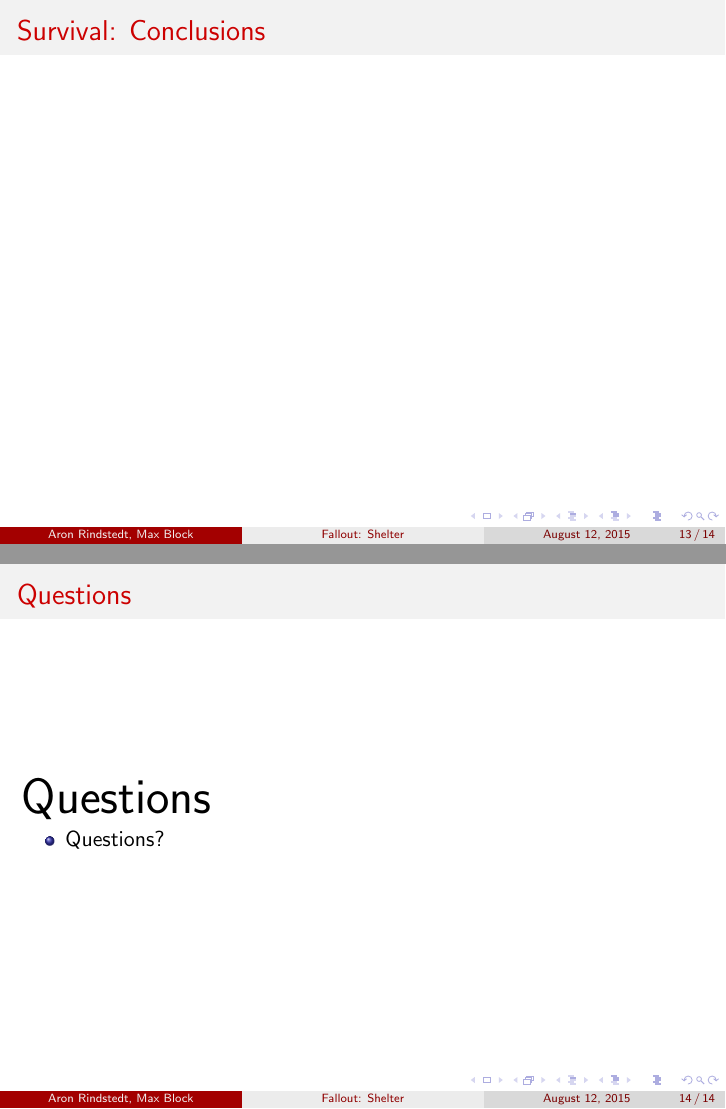
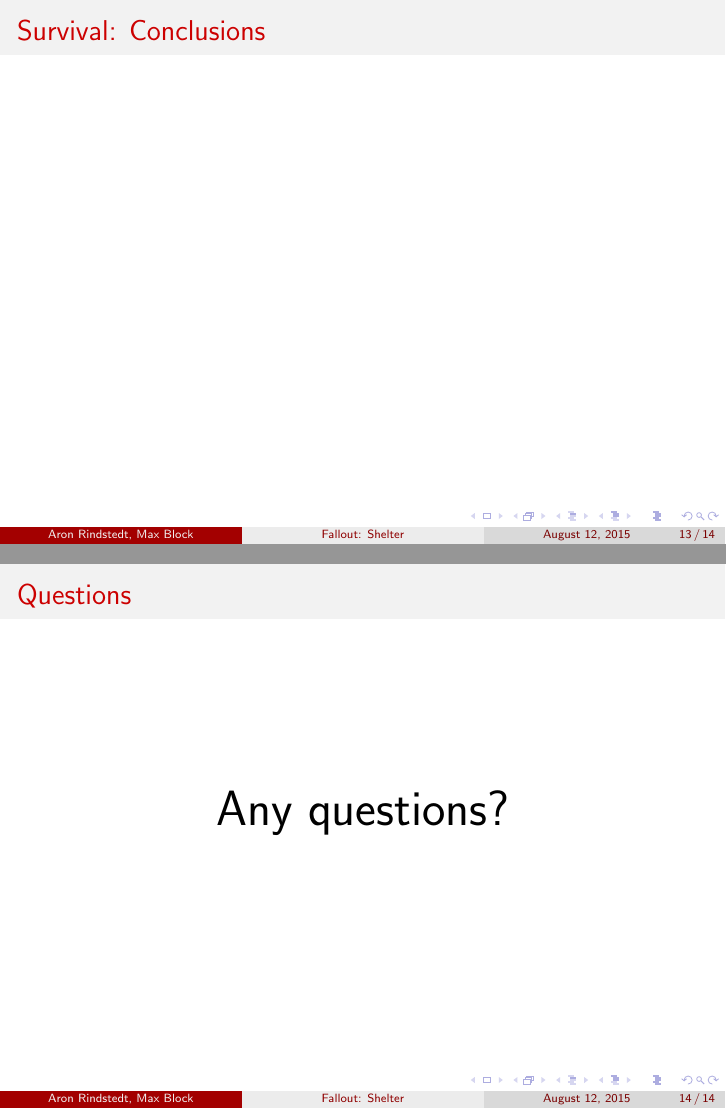
Before and after one commit to Aron-Rindstedt/R-project, LaTeX slides (Presentation/presentation.tex): pages 15 and 16 of 16, joined at a grey line. Compiled offline with pdfLaTeX.

Commit message:
Minor update

```diff
--- a/Presentation/presentation.tex
+++ b/Presentation/presentation.tex
@@ -213,11 +213,10 @@ death.damage & 0.30906873   &  0.88693  &  0.377067&\\
 
 \section{Questions}
 \begin{frame}
+\centering
 
-  {\Huge Questions}
-  \begin{itemize}
-  \item Questions?
-  \end{itemize}
+  {\Huge Any questions?}
+
 
 \end{frame}
 
```
Also changed, not shown: Presentation/presentation.pdf.
